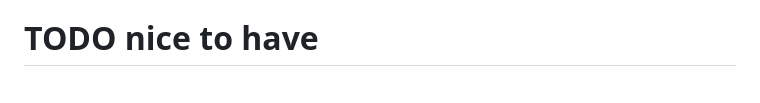
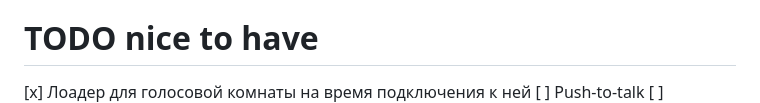
Before and after one commit to loject/cheenhub, a Markdown page: todo.md, the part around the change. GitHub-like rendering.

Commit message:
docs: mark voice room loader task done

```diff
--- a/todo.md
+++ b/todo.md
@@ -107,6 +107,7 @@
 [ ] Запретить отправку изображений пользователям без верификации email, для избежания ддудосов, и переполнений(или жосткое ограничение, из разряда 1 мб)
 
 # TODO nice to have
+[x] Лоадер для голосовой комнаты на время подключения к ней
 [ ] Push-to-talk
 [ ] Настройка клавиши push-to-talk
 [ ] Реализовать историю изменений ролей
```
